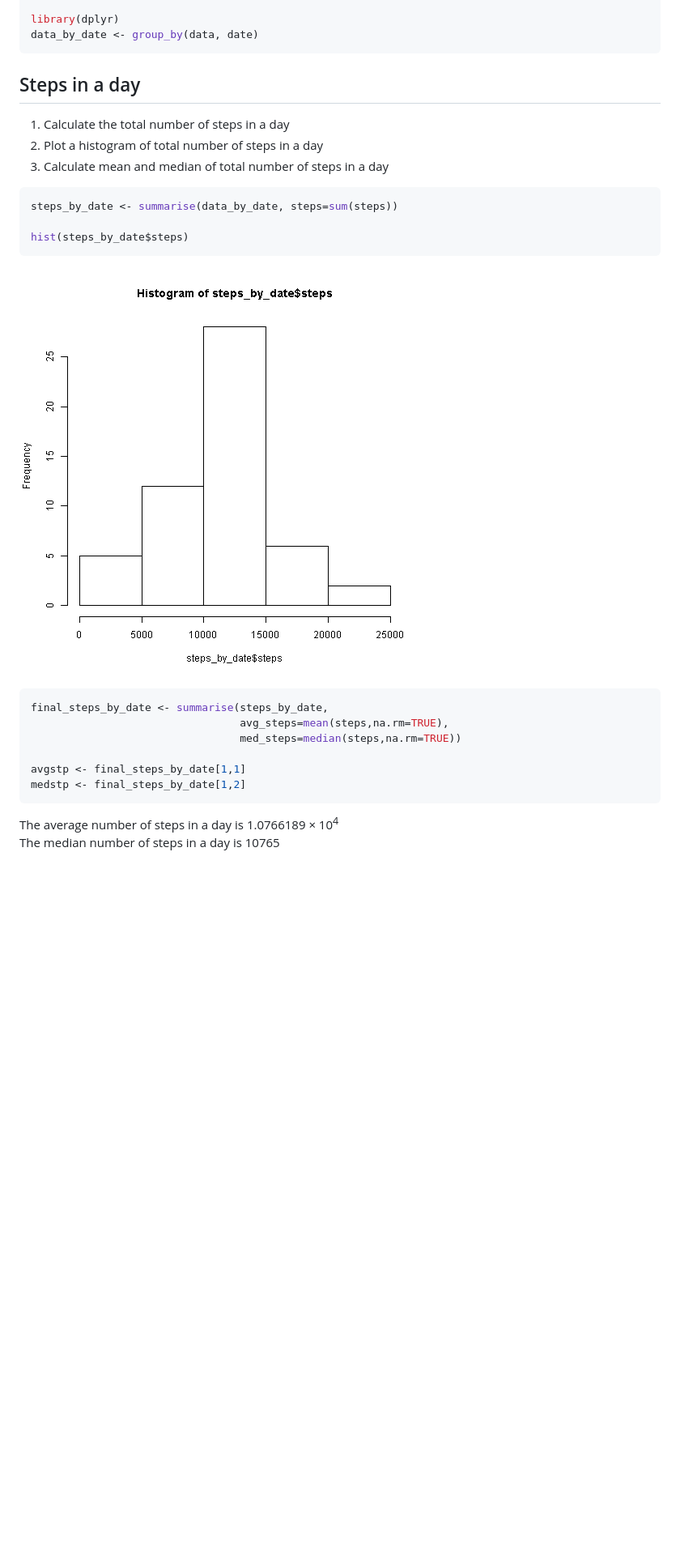
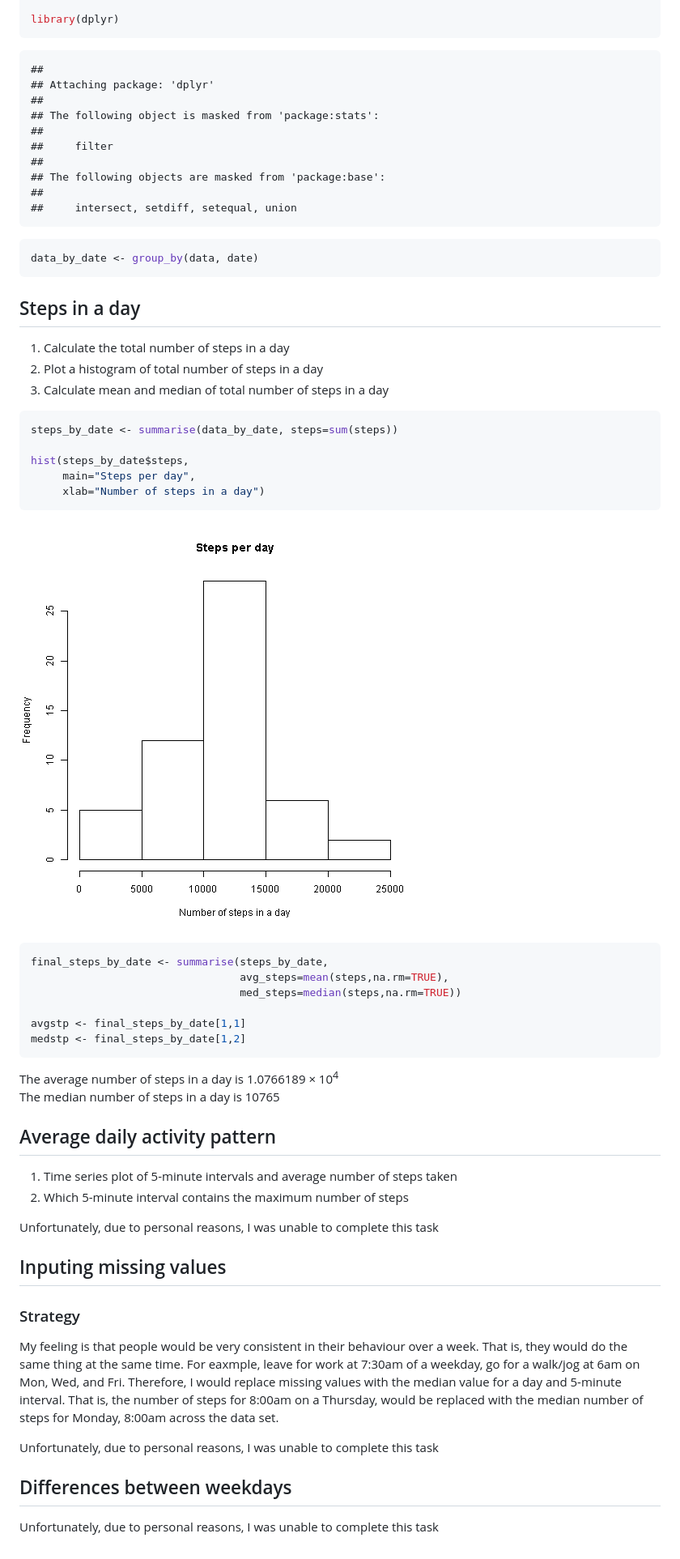
Before and after one commit to anthonydennis/Rep_Rsrch_Peer_Assess1, a Markdown page: PA1_template.md, the part around the change. Shown: that part at 81% size. Drawn GitHub-style; pictures changed too: figure/num_steps_per_day-1.png; blank space fills up the shorter version.

````diff
--- a/PA1_template.md
+++ b/PA1_template.md
@@ -18,6 +18,22 @@ data <- read.table("activity.csv", sep=",", header=TRUE)
 unlink(temp)
 
 library(dplyr)
+```
+
+```
+##
+## Attaching package: 'dplyr'
+##
+## The following object is masked from 'package:stats':
+##
+##     filter
+##
+## The following objects are masked from 'package:base':
+##
+##     intersect, setdiff, setequal, union
+```
+
+```r
 data_by_date <- group_by(data, date)
 ```
 
@@ -31,7 +47,9 @@ data_by_date <- group_by(data, date)
 ```r
 steps_by_date <- summarise(data_by_date, steps=sum(steps))
 
-hist(steps_by_date$steps)
+hist(steps_by_date$steps,
+     main="Steps per day",
+     xlab="Number of steps in a day")
 ```
 
 ![plot of chunk num_steps_per_day](figure/num_steps_per_day-1.png)
@@ -46,3 +64,21 @@ medstp <- final_steps_by_date[1,2]
 ```
 The average number of steps in a day is 1.0766189 &times; 10<sup>4</sup>
 The median number of steps in a day is 10765
+
+## Average daily activity pattern
+1.  Time series  plot of 5-minute intervals and average number of steps taken
+2.  Which 5-minute interval contains the maximum number of steps
+
+Unfortunately, due to personal reasons, I was unable to complete this task
+
+
+## Inputing missing values
+
+### Strategy
+My feeling is that people would be very consistent in their behaviour over a week.  That is, they would do the same thing at the same time.  For eaxmple, leave for work at 7:30am of a weekday, go for a walk/jog at 6am on Mon, Wed, and Fri.  Therefore, I would replace missing values with the median value for a day and 5-minute interval.  That is, the number of steps for 8:00am on a Thursday, would be replaced with the median number of steps for Monday, 8:00am across the data set.
+
+Unfortunately, due to personal reasons, I was unable to complete this task
+
+
+## Differences between weekdays
+Unfortunately, due to personal reasons, I was unable to complete this task
````
Also changed, not shown: 1 other file.
